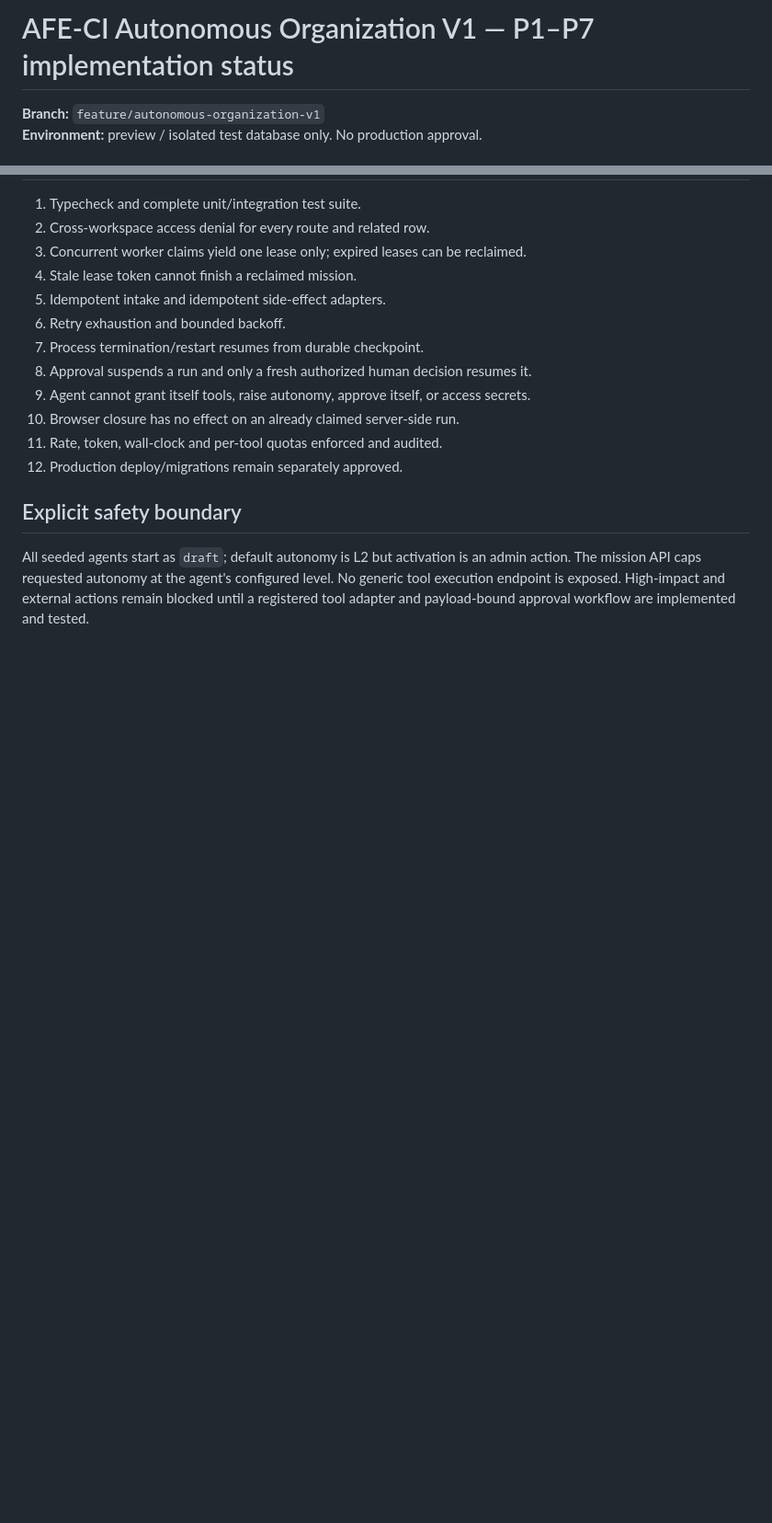
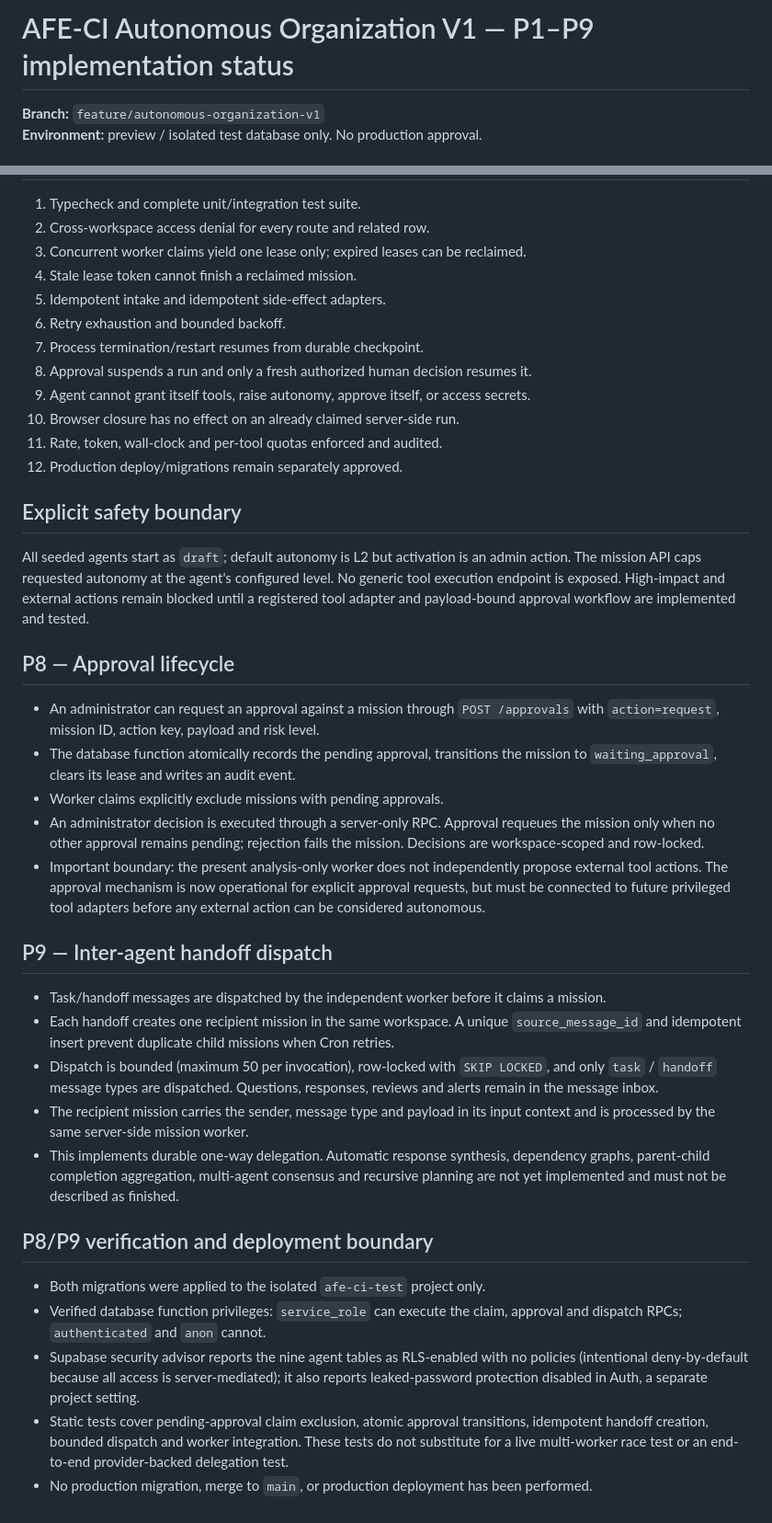
Before and after one commit to eddiecoulibaly1-dotcom/-afe-ci-independant, a Markdown page: debate-engine/docs/AFE_CI_AUTONOMOUS_ORGANIZATION_P1_P7_STATUS.md, 2 parts joined by grey strips. Shown at 92% size. Rendered like a GitHub page; blank space fills up the shorter version.

Commit message:
docs(agents): document P8 approvals and P9 delegation

```diff
--- a/debate-engine/docs/AFE_CI_AUTONOMOUS_ORGANIZATION_P1_P7_STATUS.md
+++ b/debate-engine/docs/AFE_CI_AUTONOMOUS_ORGANIZATION_P1_P7_STATUS.md
@@ -1,4 +1,4 @@
-# AFE-CI Autonomous Organization V1 — P1–P7 implementation status
+# AFE-CI Autonomous Organization V1 — P1–P9 implementation status
 
 **Branch:** `feature/autonomous-organization-v1`
 **Environment:** preview / isolated test database only. No production approval.
@@ -49,3 +49,28 @@ The queue claim function is a database primitive only. A server-side worker endp
 ## Explicit safety boundary
 
 All seeded agents start as `draft`; default autonomy is L2 but activation is an admin action. The mission API caps requested autonomy at the agent's configured level. No generic tool execution endpoint is exposed. High-impact and external actions remain blocked until a registered tool adapter and payload-bound approval workflow are implemented and tested.
+
+
+## P8 — Approval lifecycle
+
+- An administrator can request an approval against a mission through `POST /approvals` with `action=request`, mission ID, action key, payload and risk level.
+- The database function atomically records the pending approval, transitions the mission to `waiting_approval`, clears its lease and writes an audit event.
+- Worker claims explicitly exclude missions with pending approvals.
+- An administrator decision is executed through a server-only RPC. Approval requeues the mission only when no other approval remains pending; rejection fails the mission. Decisions are workspace-scoped and row-locked.
+- Important boundary: the present analysis-only worker does not independently propose external tool actions. The approval mechanism is now operational for explicit approval requests, but must be connected to future privileged tool adapters before any external action can be considered autonomous.
+
+## P9 — Inter-agent handoff dispatch
+
+- Task/handoff messages are dispatched by the independent worker before it claims a mission.
+- Each handoff creates one recipient mission in the same workspace. A unique `source_message_id` and idempotent insert prevent duplicate child missions when Cron retries.
+- Dispatch is bounded (maximum 50 per invocation), row-locked with `SKIP LOCKED`, and only `task` / `handoff` message types are dispatched. Questions, responses, reviews and alerts remain in the message inbox.
+- The recipient mission carries the sender, message type and payload in its input context and is processed by the same server-side mission worker.
+- This implements durable one-way delegation. Automatic response synthesis, dependency graphs, parent-child completion aggregation, multi-agent consensus and recursive planning are not yet implemented and must not be described as finished.
+
+## P8/P9 verification and deployment boundary
+
+- Both migrations were applied to the isolated `afe-ci-test` project only.
+- Verified database function privileges: `service_role` can execute the claim, approval and dispatch RPCs; `authenticated` and `anon` cannot.
+- Supabase security advisor reports the nine agent tables as RLS-enabled with no policies (intentional deny-by-default because all access is server-mediated); it also reports leaked-password protection disabled in Auth, a separate project setting.
+- Static tests cover pending-approval claim exclusion, atomic approval transitions, idempotent handoff creation, bounded dispatch and worker integration. These tests do not substitute for a live multi-worker race test or an end-to-end provider-backed delegation test.
+- No production migration, merge to `main`, or production deployment has been performed.
```
